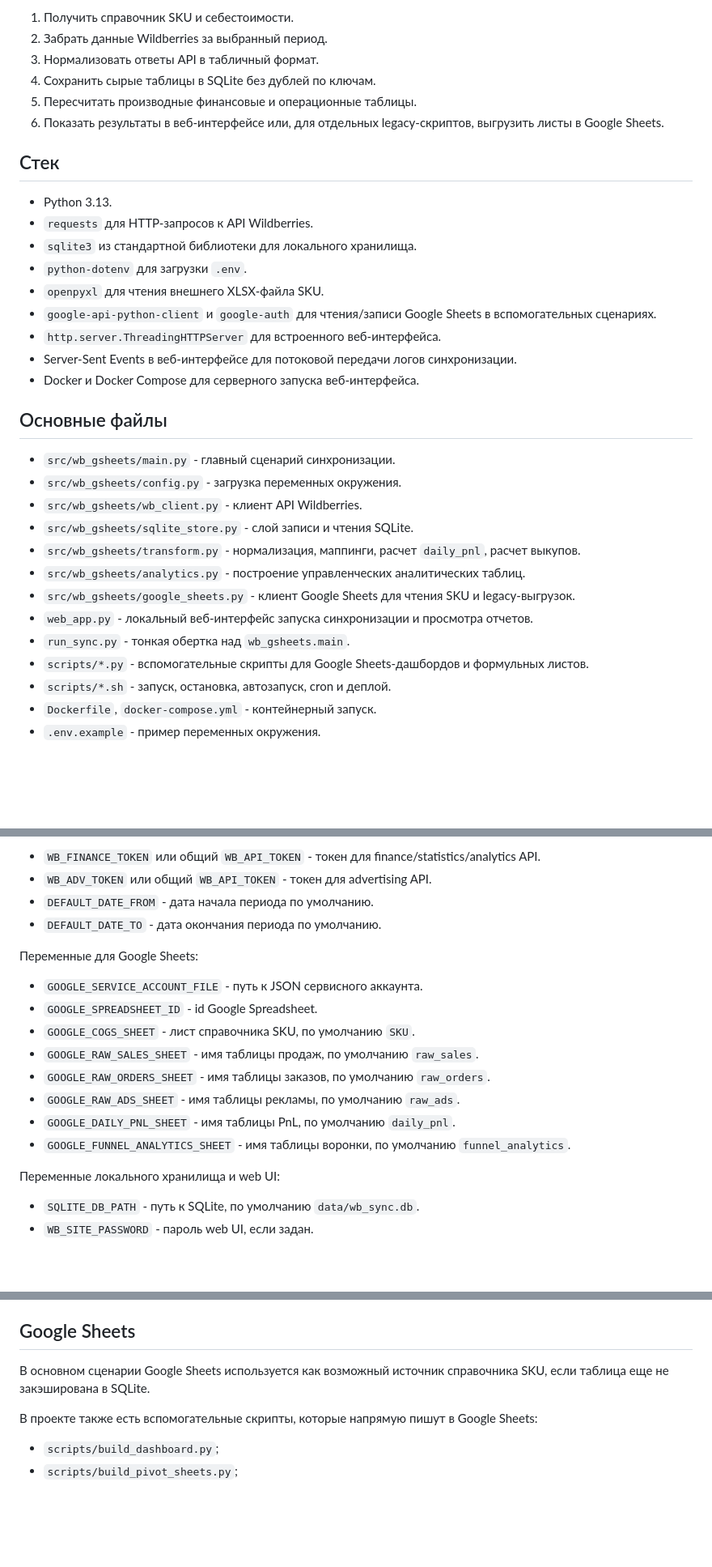
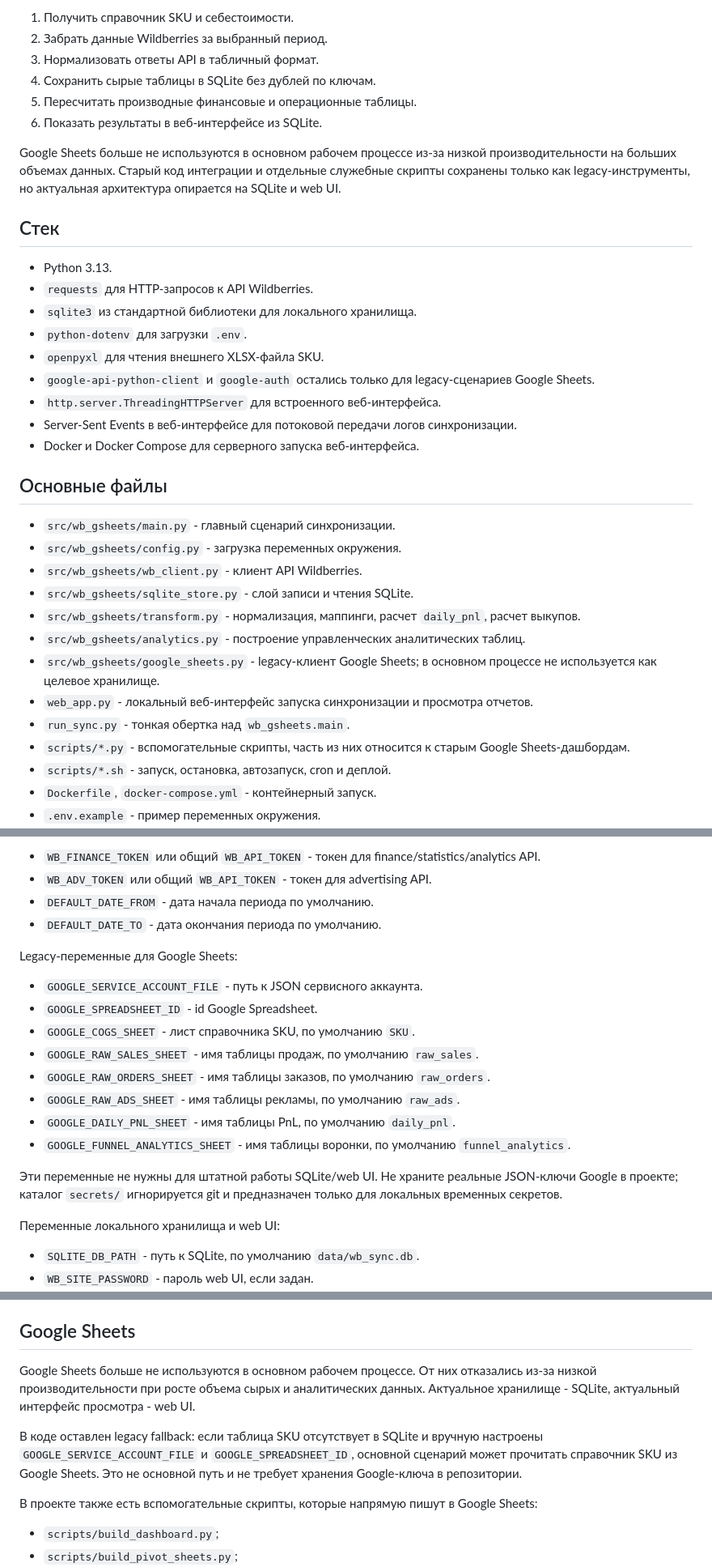
Before and after one commit to sleska2-ctrl/wildberries-project, a Markdown page: docs/PROJECT_OVERVIEW.md, 3 parts joined by grey strips. Shown at 81% size. Rendered like a GitHub page; blank space fills up the shorter version.

Commit message:
Document SQLite workflow and remove Google key usage

```diff
--- a/docs/PROJECT_OVERVIEW.md
+++ b/docs/PROJECT_OVERVIEW.md
@@ -11,7 +11,9 @@
 3. Нормализовать ответы API в табличный формат.
 4. Сохранить сырые таблицы в SQLite без дублей по ключам.
 5. Пересчитать производные финансовые и операционные таблицы.
-6. Показать результаты в веб-интерфейсе или, для отдельных legacy-скриптов, выгрузить листы в Google Sheets.
+6. Показать результаты в веб-интерфейсе из SQLite.
+
+Google Sheets больше не используются в основном рабочем процессе из-за низкой производительности на больших объемах данных. Старый код интеграции и отдельные служебные скрипты сохранены только как legacy-инструменты, но актуальная архитектура опирается на SQLite и web UI.
 
 ## Стек
 
@@ -20,7 +22,7 @@
 - `sqlite3` из стандартной библиотеки для локального хранилища.
 - `python-dotenv` для загрузки `.env`.
 - `openpyxl` для чтения внешнего XLSX-файла SKU.
-- `google-api-python-client` и `google-auth` для чтения/записи Google Sheets в вспомогательных сценариях.
+- `google-api-python-client` и `google-auth` остались только для legacy-сценариев Google Sheets.
 - `http.server.ThreadingHTTPServer` для встроенного веб-интерфейса.
 - Server-Sent Events в веб-интерфейсе для потоковой передачи логов синхронизации.
 - Docker и Docker Compose для серверного запуска веб-интерфейса.
@@ -33,10 +35,10 @@
 - `src/wb_gsheets/sqlite_store.py` - слой записи и чтения SQLite.
 - `src/wb_gsheets/transform.py` - нормализация, маппинги, расчет `daily_pnl`, расчет выкупов.
 - `src/wb_gsheets/analytics.py` - построение управленческих аналитических таблиц.
-- `src/wb_gsheets/google_sheets.py` - клиент Google Sheets для чтения SKU и legacy-выгрузок.
+- `src/wb_gsheets/google_sheets.py` - legacy-клиент Google Sheets; в основном процессе не используется как целевое хранилище.
 - `web_app.py` - локальный веб-интерфейс запуска синхронизации и просмотра отчетов.
 - `run_sync.py` - тонкая обертка над `wb_gsheets.main`.
-- `scripts/*.py` - вспомогательные скрипты для Google Sheets-дашбордов и формульных листов.
+- `scripts/*.py` - вспомогательные скрипты, часть из них относится к старым Google Sheets-дашбордам.
 - `scripts/*.sh` - запуск, остановка, автозапуск, cron и деплой.
 - `Dockerfile`, `docker-compose.yml` - контейнерный запуск.
 - `.env.example` - пример переменных окружения.
@@ -53,7 +55,7 @@
 - `DEFAULT_DATE_FROM` - дата начала периода по умолчанию.
 - `DEFAULT_DATE_TO` - дата окончания периода по умолчанию.
 
-Переменные для Google Sheets:
+Legacy-переменные для Google Sheets:
 
 - `GOOGLE_SERVICE_ACCOUNT_FILE` - путь к JSON сервисного аккаунта.
 - `GOOGLE_SPREADSHEET_ID` - id Google Spreadsheet.
@@ -63,6 +65,8 @@
 - `GOOGLE_RAW_ADS_SHEET` - имя таблицы рекламы, по умолчанию `raw_ads`.
 - `GOOGLE_DAILY_PNL_SHEET` - имя таблицы PnL, по умолчанию `daily_pnl`.
 - `GOOGLE_FUNNEL_ANALYTICS_SHEET` - имя таблицы воронки, по умолчанию `funnel_analytics`.
+
+Эти переменные не нужны для штатной работы SQLite/web UI. Не храните реальные JSON-ключи Google в проекте; каталог `secrets/` игнорируется git и предназначен только для локальных временных секретов.
 
 Переменные локального хранилища и web UI:
 
@@ -384,7 +388,9 @@ scripts/start_web_ui.sh
 
 ## Google Sheets
 
-В основном сценарии Google Sheets используется как возможный источник справочника SKU, если таблица еще не закэширована в SQLite.
+Google Sheets больше не используются в основном рабочем процессе. От них отказались из-за низкой производительности при росте объема сырых и аналитических данных. Актуальное хранилище - SQLite, актуальный интерфейс просмотра - web UI.
+
+В коде оставлен legacy fallback: если таблица SKU отсутствует в SQLite и вручную настроены `GOOGLE_SERVICE_ACCOUNT_FILE` и `GOOGLE_SPREADSHEET_ID`, основной сценарий может прочитать справочник SKU из Google Sheets. Это не основной путь и не требует хранения Google-ключа в репозитории.
 
 В проекте также есть вспомогательные скрипты, которые напрямую пишут в Google Sheets:
 
```
Also changed, not shown: other parts of docs/PROJECT_OVERVIEW.md (+3 -3 lines), TECHNICAL.md (+15 -12 lines).
